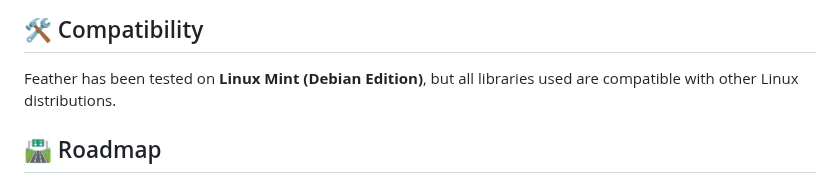
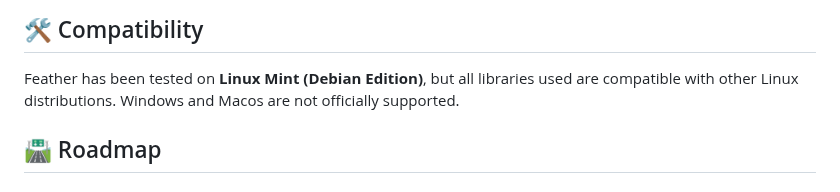
Before and after one commit to 13unk0wn/Feather, a Markdown page: README.md, the part around the change. GitHub-like rendering.

```diff
--- a/README.md
+++ b/README.md
@@ -64,6 +64,7 @@ export FEATHER_COOKIES="paste your cookies here"
 ## 🛠️ Compatibility
 
 Feather has been tested on **Linux Mint (Debian Edition)**, but all libraries used are compatible with other Linux distributions.
+Windows and Macos are not officially supported.
 
 ## 🛣️ Roadmap
 
```
